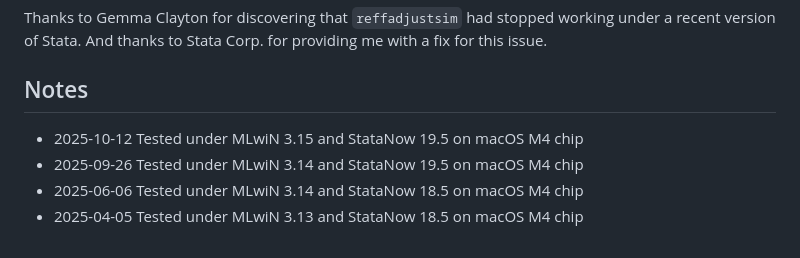
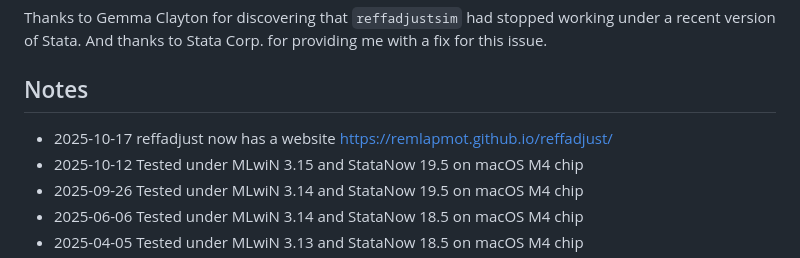
Before and after one commit to remlapmot/reffadjust, a Markdown page: README.md, the part around the change. Rendered like a GitHub page.

Commit message:
Add website bullet

```diff
--- a/README.md
+++ b/README.md
@@ -59,6 +59,7 @@ Thanks to Gemma Clayton for discovering that `reffadjustsim` had stopped working
 
 ## Notes
 
+- 2025-10-17 reffadjust now has a website <https://remlapmot.github.io/reffadjust/>
 - 2025-10-12 Tested under MLwiN 3.15 and StataNow 19.5 on macOS M4 chip
 - 2025-09-26 Tested under MLwiN 3.14 and StataNow 19.5 on macOS M4 chip
 - 2025-06-06 Tested under MLwiN 3.14 and StataNow 18.5 on macOS M4 chip
```
